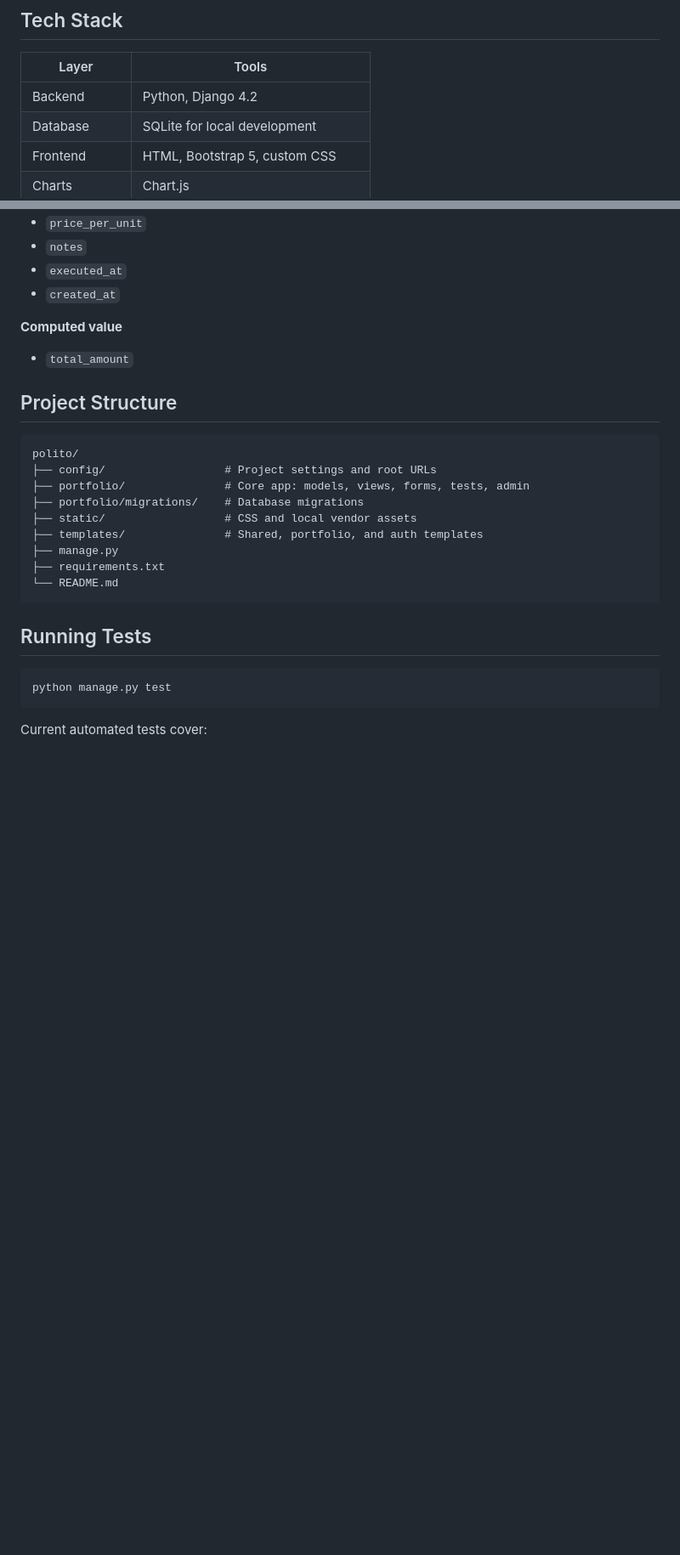
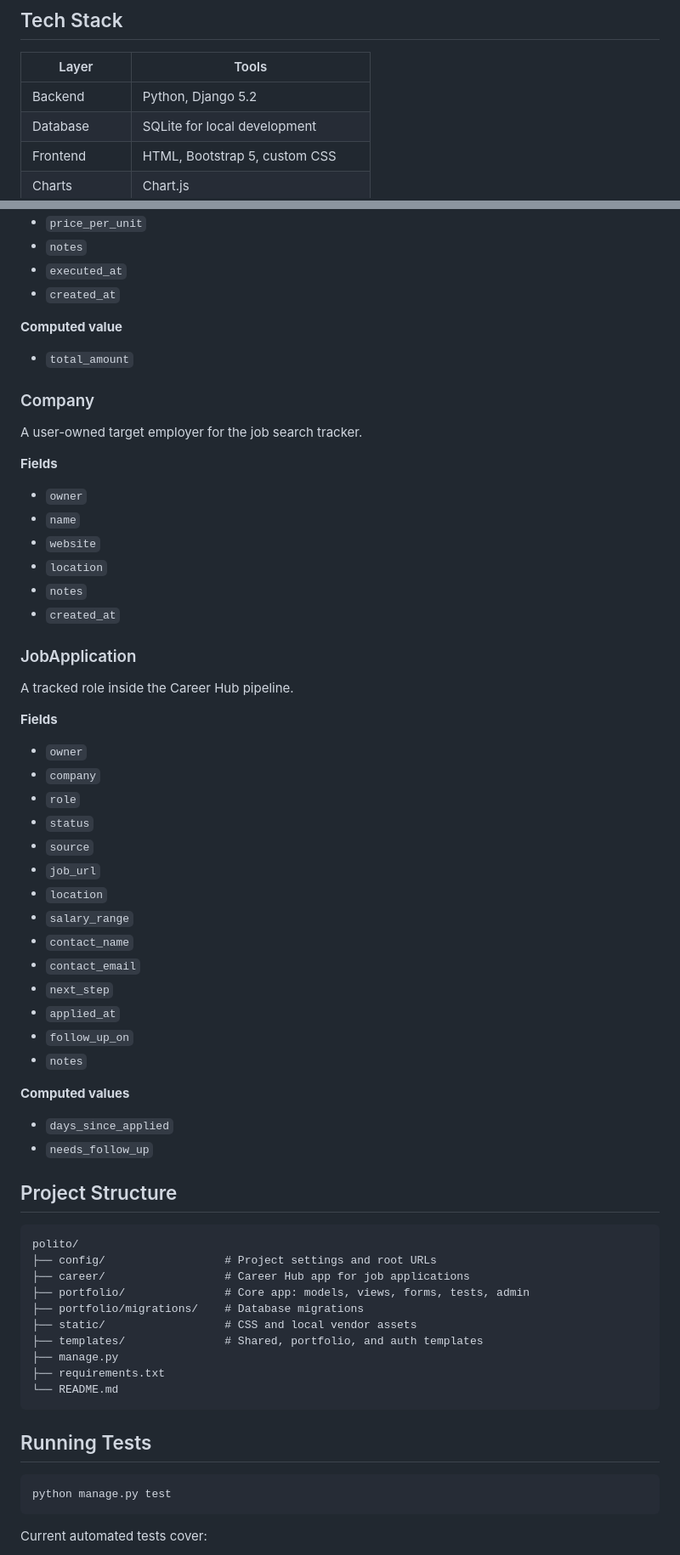
Before and after one commit to Taha-Tahmasb/polito, a Markdown page: README.md, 2 parts joined by grey strips. Shown at 85% size. Rendered like a GitHub page; blank space fills up the shorter version.

Commit message:
Document portfolio and career showcase features

````diff
--- a/README.md
+++ b/README.md
@@ -134,7 +145,7 @@ Example section after recording a demo:
 
 | Layer | Tools |
 | --- | --- |
-| Backend | Python, Django 4.2 |
+| Backend | Python, Django 5.2 |
 | Database | SQLite for local development |
 | Frontend | HTML, Bootstrap 5, custom CSS |
 | Charts | Chart.js |
@@ -308,11 +329,46 @@ A trading or cash-flow event.
 **Computed value**
 - `total_amount`
 
+### Company
+A user-owned target employer for the job search tracker.
+
+**Fields**
+- `owner`
+- `name`
+- `website`
+- `location`
+- `notes`
+- `created_at`
+
+### JobApplication
+A tracked role inside the Career Hub pipeline.
+
+**Fields**
+- `owner`
+- `company`
+- `role`
+- `status`
+- `source`
+- `job_url`
+- `location`
+- `salary_range`
+- `contact_name`
+- `contact_email`
+- `next_step`
+- `applied_at`
+- `follow_up_on`
+- `notes`
+
+**Computed values**
+- `days_since_applied`
+- `needs_follow_up`
+
 ## Project Structure
 
 ```text
 polito/
 ├── config/                  # Project settings and root URLs
+├── career/                  # Career Hub app for job applications
 ├── portfolio/               # Core app: models, views, forms, tests, admin
 ├── portfolio/migrations/    # Database migrations
 ├── static/                  # CSS and local vendor assets
````
Also changed, not shown: other parts of README.md (+26 -3 lines).
